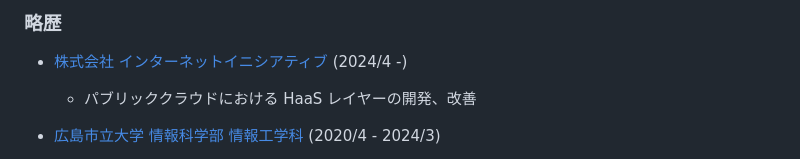
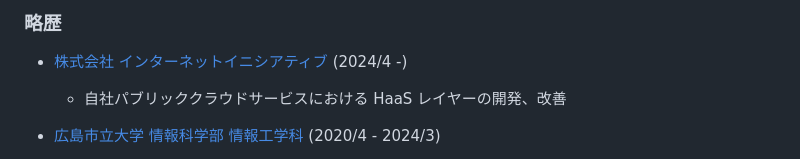
Before and after one commit to yudejp/yude.jp, a Markdown page: src/content/index.md, the part around the change. GitHub-like rendering.

Commit message:
Update content 2

```diff
--- a/src/content/index.md
+++ b/src/content/index.md
@@ -29,7 +29,7 @@
 ### 略歴
 
 - [株式会社 インターネットイニシアティブ](https://www.iij.ad.jp/) (2024/4 -)
-    - パブリッククラウドにおける HaaS レイヤーの開発、改善
+    - 自社パブリッククラウドサービスにおける HaaS レイヤーの開発、改善
 
 - [広島市立大学 情報科学部 情報工学科](https://www.cne.info.hiroshima-cu.ac.jp/) (2020/4 - 2024/3)
     - 学士 (情報工学)
```
